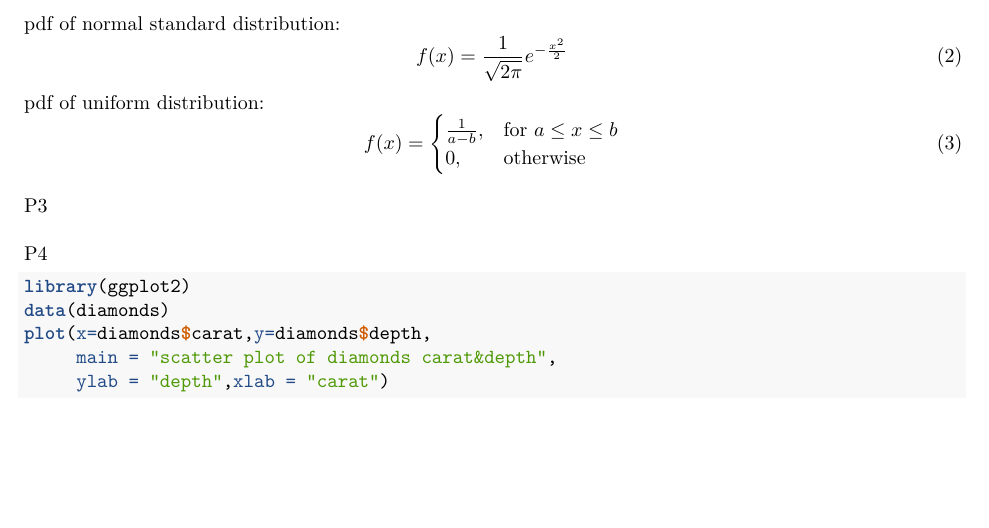
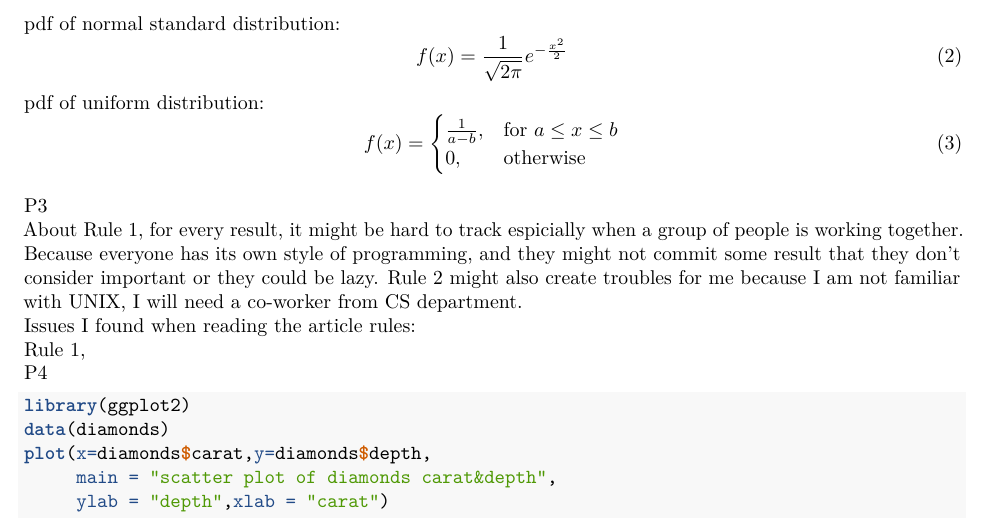
Before and after one commit to Vitafusion/STAT_5014, an R Markdown document (HW1_zhengzhi.Rmd): part of page 1 of 3, cut so that both start at the same text, the shorter picture padded with empty space. Rendered offline with R 4.5, knitr and Pandoc, then LaTeX, with nearby package versions.

Commit message:
Finish the first part of problem 3 by adding some sentences.

````diff
--- a/HW1_zhengzhi.Rmd
+++ b/HW1_zhengzhi.Rmd
@@ -30,6 +30,11 @@ Three density funtions:
 \]
 \
 P3\
+About Rule 1, for every result, it might be hard to track espicially when a group of people is working together. Because everyone has its own style of programming, and they might not commit some result that they don't consider important or they could be lazy. Rule 2 might also create troubles for me because I am not familiar with UNIX, I will need a co-worker from CS department.
+\
+Issues I found when reading the article rules:
+\
+Rule 1,
 \
 P4
 ```{r}
````
